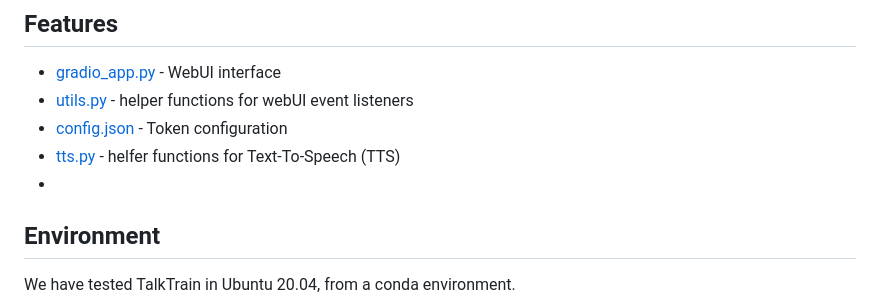
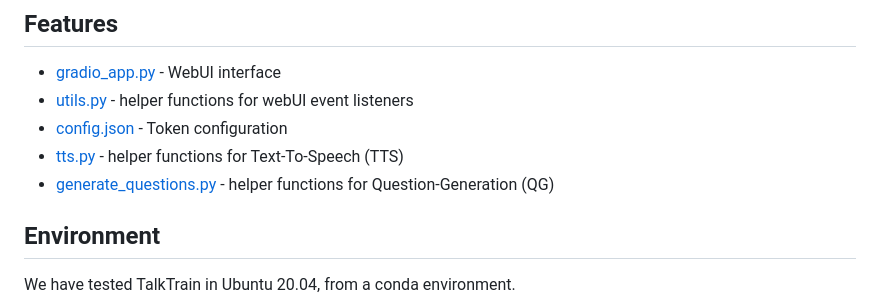
Before and after one commit to Theehawau/TalkTrain, a Markdown page: README.md, the part around the change. Drawn GitHub-style.

```diff
--- a/README.md
+++ b/README.md
@@ -33,8 +33,8 @@ TalkTrain is an entry for the GITEX AI InnovateFest 2023 Hackathon, powered by A
 - [gradio_app.py]() - WebUI interface
 - [utils.py]() - helper functions for webUI event listeners
 - [config.json]() - Token configuration
-- [tts.py]() - helfer functions for Text-To-Speech (TTS)
--
+- [tts.py]() - helper functions for Text-To-Speech (TTS)
+- [generate_questions.py]() - helper functions for Question-Generation (QG)
 
 
 ## Environment
```
